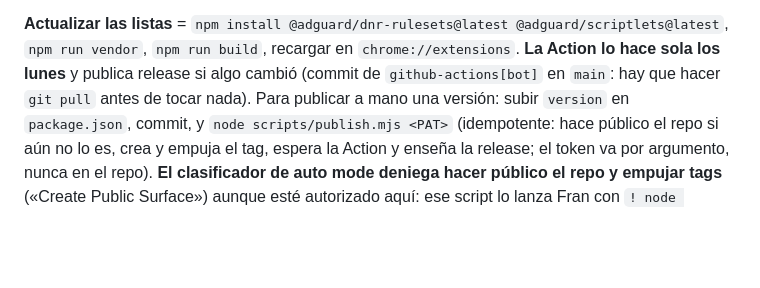
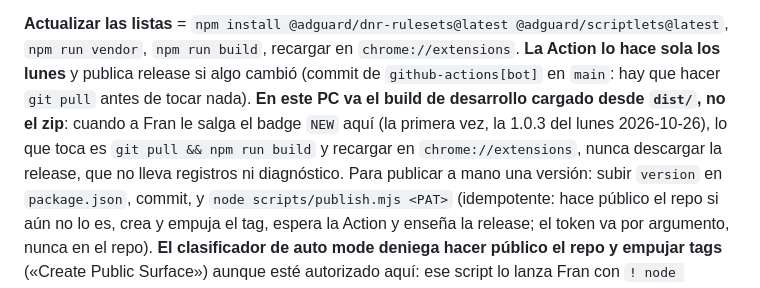
Before and after one commit to getFran/AdBlock, a Markdown page: CLAUDE.md, the part around the change. Rendered like a GitHub page; blank space fills up the shorter version.

Commit message:
Docs: a new release on this PC means pull and build, not the zip
The Monday Action published 1.0.3 and the NEW badge showed up on the
development build. Downloading the zip here would replace the build
that writes the Twitch and YouTube records, so the step is pull, build
and reload.

Co-Authored-By: Claude Fable 5.1 <noreply@anthropic.com>

```diff
--- a/CLAUDE.md
+++ b/CLAUDE.md
@@ -226,6 +226,9 @@ build.mjs        lee build.config.mjs y escribe dist/:
 **Actualizar las listas** = `npm install @adguard/dnr-rulesets@latest @adguard/scriptlets@latest`,
 `npm run vendor`, `npm run build`, recargar en `chrome://extensions`. **La Action lo hace sola los lunes** y publica
 release si algo cambió (commit de `github-actions[bot]` en `main`: hay que hacer `git pull` antes de tocar nada).
+**En este PC va el build de desarrollo cargado desde `dist/`, no el zip**: cuando a Fran le salga el badge `NEW` aquí
+(la primera vez, la 1.0.3 del lunes 2026-10-26), lo que toca es `git pull && npm run build` y recargar en
+`chrome://extensions`, nunca descargar la release, que no lleva registros ni diagnóstico.
 Para publicar a mano una versión: subir `version` en `package.json`, commit, y `node scripts/publish.mjs <PAT>`
 (idempotente: hace público el repo si aún no lo es, crea y empuja el tag, espera la Action y enseña la release; el
 token va por argumento, nunca en el repo). **El clasificador de auto mode deniega hacer público el repo y empujar
```
